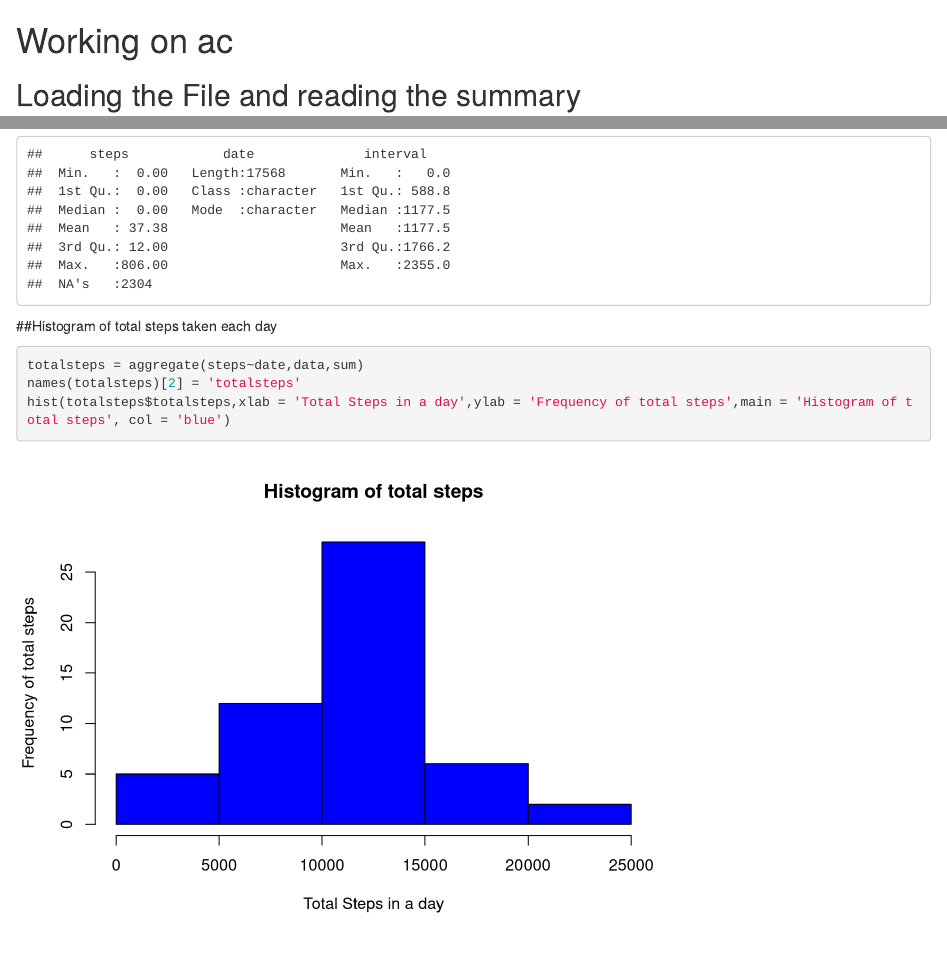
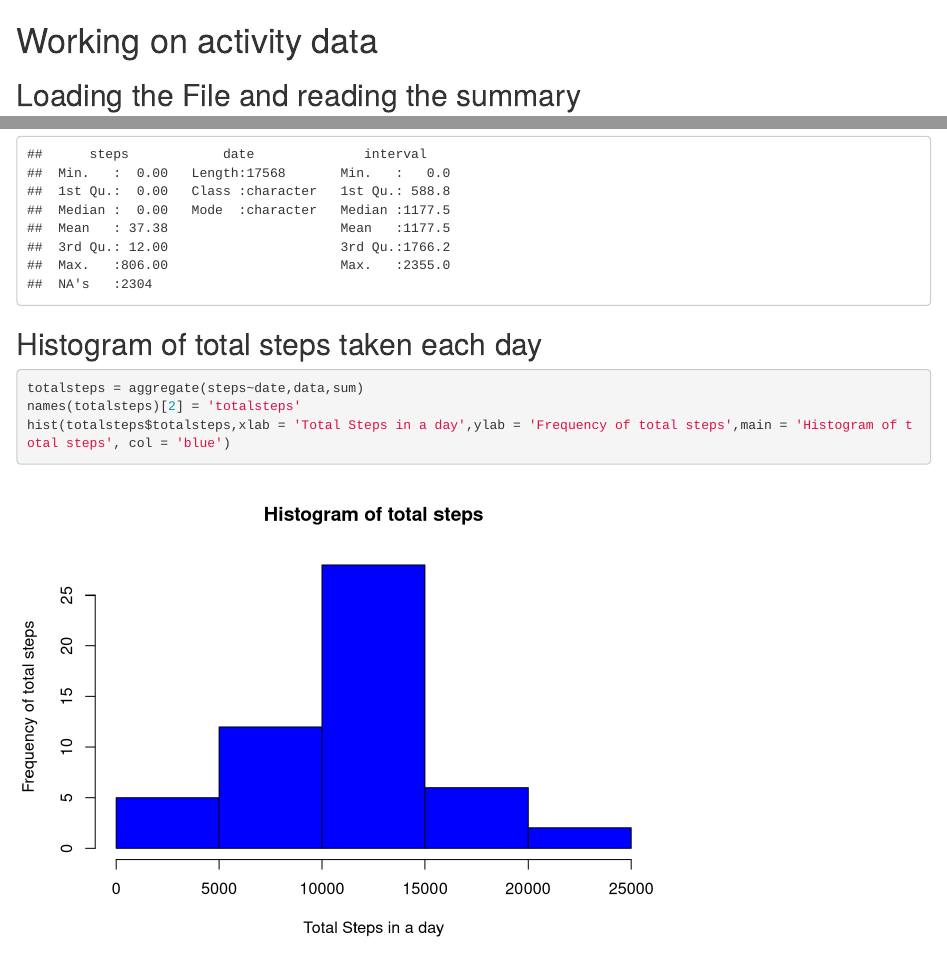
Before and after one commit to JakeSaunders/Coursera_DSTB, an R Markdown document (Week_2_Activity_Analysis.Rmd): the page in a window 1100 px wide, from its top, and a second part further down, joined at a grey line. Rendered offline with R 4.5, knitr and Pandoc, with nearby package versions.

Commit message:
Update Week_2_Activity_Analysis.Rmd

````diff
--- a/Week_2_Activity_Analysis.Rmd
+++ b/Week_2_Activity_Analysis.Rmd
@@ -1,4 +1,4 @@
-# Working on ac
+# Working on activity data
 
 ## Loading the File and reading the summary
 ```{r}
````
Also changed, not shown: Week_2_Activity_Analysis.Rmd (6 more changed lines).
